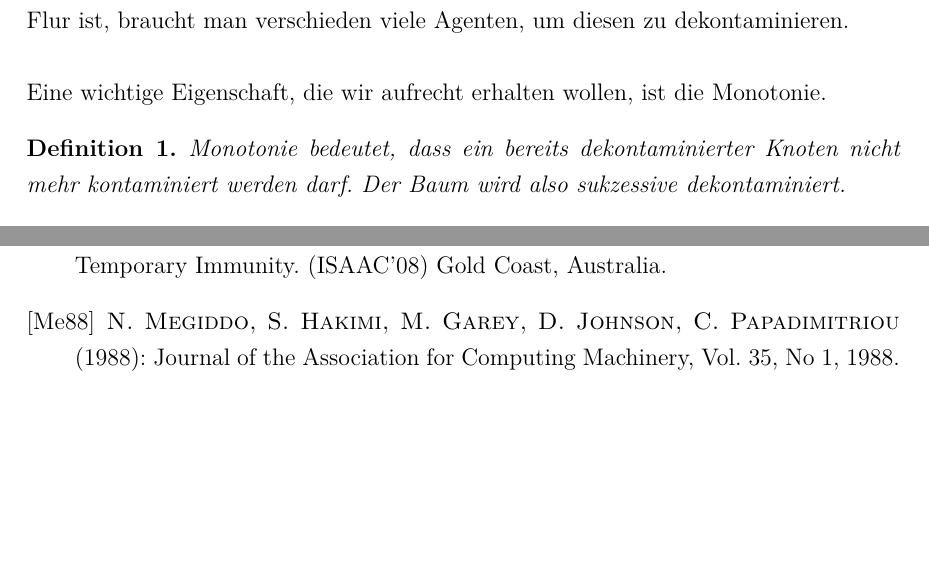
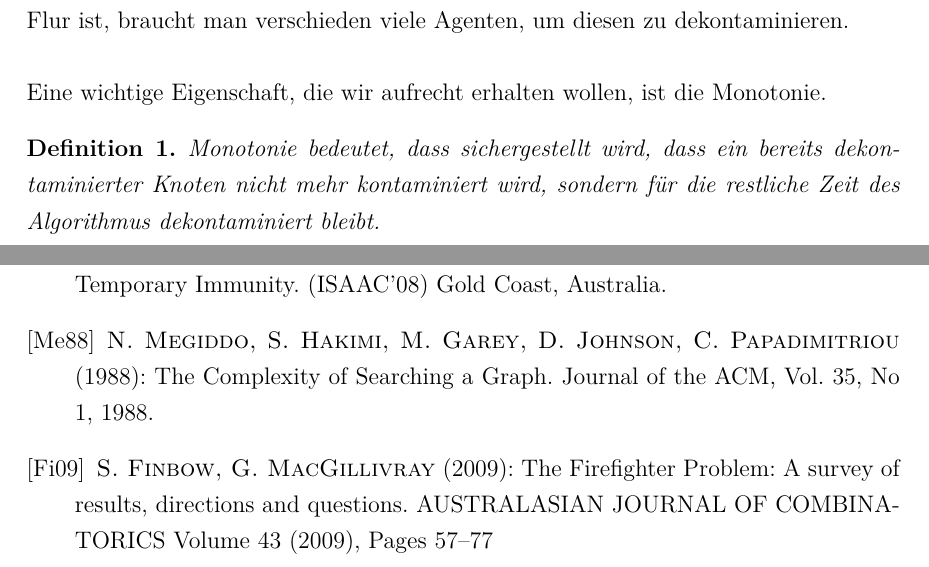
Before and after one commit to jensharder91/Bachelorarbeit, a LaTeX document (bachelorarbeit.tex, which reads einleitung.tex): two parts of pages 4 and 28 of 29, joined at a grey line, cut so that both start at the same text, the shorter picture padded with empty space. Compiled offline with pdfLaTeX.

Commit message:
new bibliography

```diff
--- a/bachelorarbeit.tex
+++ b/bachelorarbeit.tex
@@ -153,7 +153,10 @@
 
 		\bibitem[Fl08]{tdti_paper} \textsc{P. Flocchini, B. Mans, N. Santoro} (2008): Tree Decontamination with Temporary Immunity. (ISAAC'08) Gold Coast, Australia.
 
-		\bibitem[Me88]{complexity_paper} \textsc{N. Megiddo, S. Hakimi, M. Garey, D. Johnson, C. Papadimitriou} (1988): Journal of the Association for Computing Machinery, Vol. 35, No 1, 1988.
+		\bibitem[Me88]{complexity_paper} \textsc{N. Megiddo, S. Hakimi, M. Garey, D. Johnson, C. Papadimitriou} (1988): The Complexity of Searching a Graph. Journal of the ACM, Vol. 35, No 1, 1988.
+
+		\bibitem[Fi09]{firefighterproblem_paper} \textsc{S. Finbow, G. MacGillivray} (2009): The Firefighter Problem: A survey of results, directions and questions.
+		AUSTRALASIAN JOURNAL OF COMBINATORICS Volume 43 (2009), Pages 57–77
 
 
 	\end{thebibliography}
--- a/einleitung.tex
+++ b/einleitung.tex
@@ -11,7 +11,7 @@ In der im Paper beschriebenen Variante des "'graph-searching problems"' hat jede
 \\
 Eine wichtige Eigenschaft, die wir aufrecht erhalten wollen, ist die Monotonie.
 \begin{mydef}\label{def_monotonie}
-	Monotonie bedeutet, dass ein bereits dekontaminierter Knoten nicht mehr kontaminiert werden darf. Der Baum wird also sukzessive dekontaminiert.
+	Monotonie bedeutet, dass sichergestellt wird, dass ein bereits dekontaminierter Knoten nicht mehr kontaminiert wird, sondern für die restliche Zeit des Algorithmus dekontaminiert bleibt.
 \end{mydef}
 Diese Eigenschaft sagt aus, dass der Einbrecher keine Möglichkeit haben darf, sich über eine Kante auf einen bereits dekontaminierten Knoten zu bewegen. Um dies zu gewährleisten, müssen wir Wachen aufstellen, die bereits dekontaminierte Teilbäume vor dem Einbrecher schützen, sodass dieser nicht an den Wachen vorbei kann. Die Anzahl der benötigten Wachen hängt davon ab, wie groß das Kantengewicht der angrenzenden Teilbäume ist. Gibt es keinen benachbarten Teilbaum, so wird an dieser Stelle keine Wache benötigt.\\
 Die Agenten dekontaminieren die einzelne Teilbäume sukzessive, bis der gesamte Baum bearbeitet wurde und somit dekontaminiert ist. Der Algorithmus ist danach abgeschlossen.
```
Also changed, not shown: einleitung.tex (4 more changed lines).
